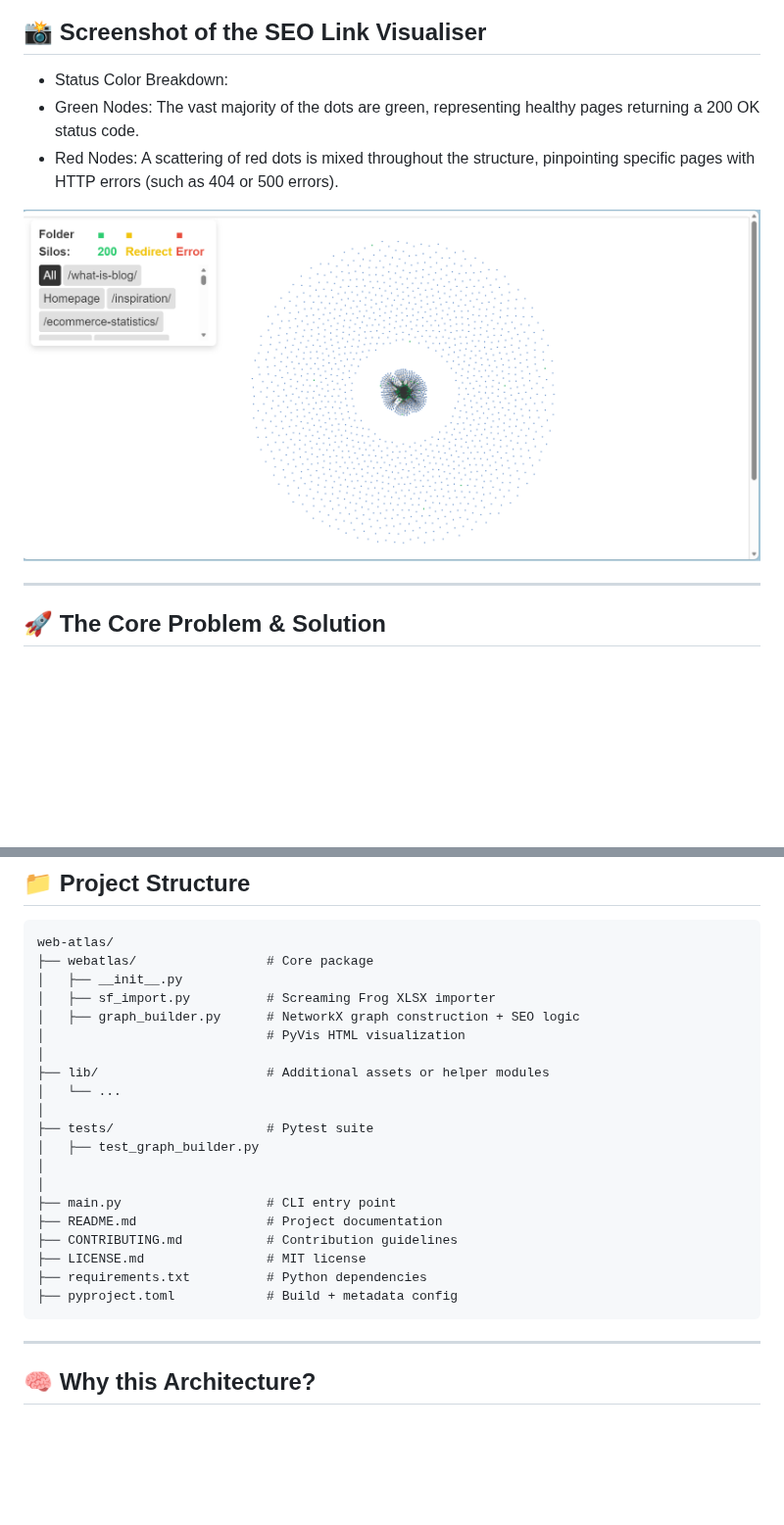
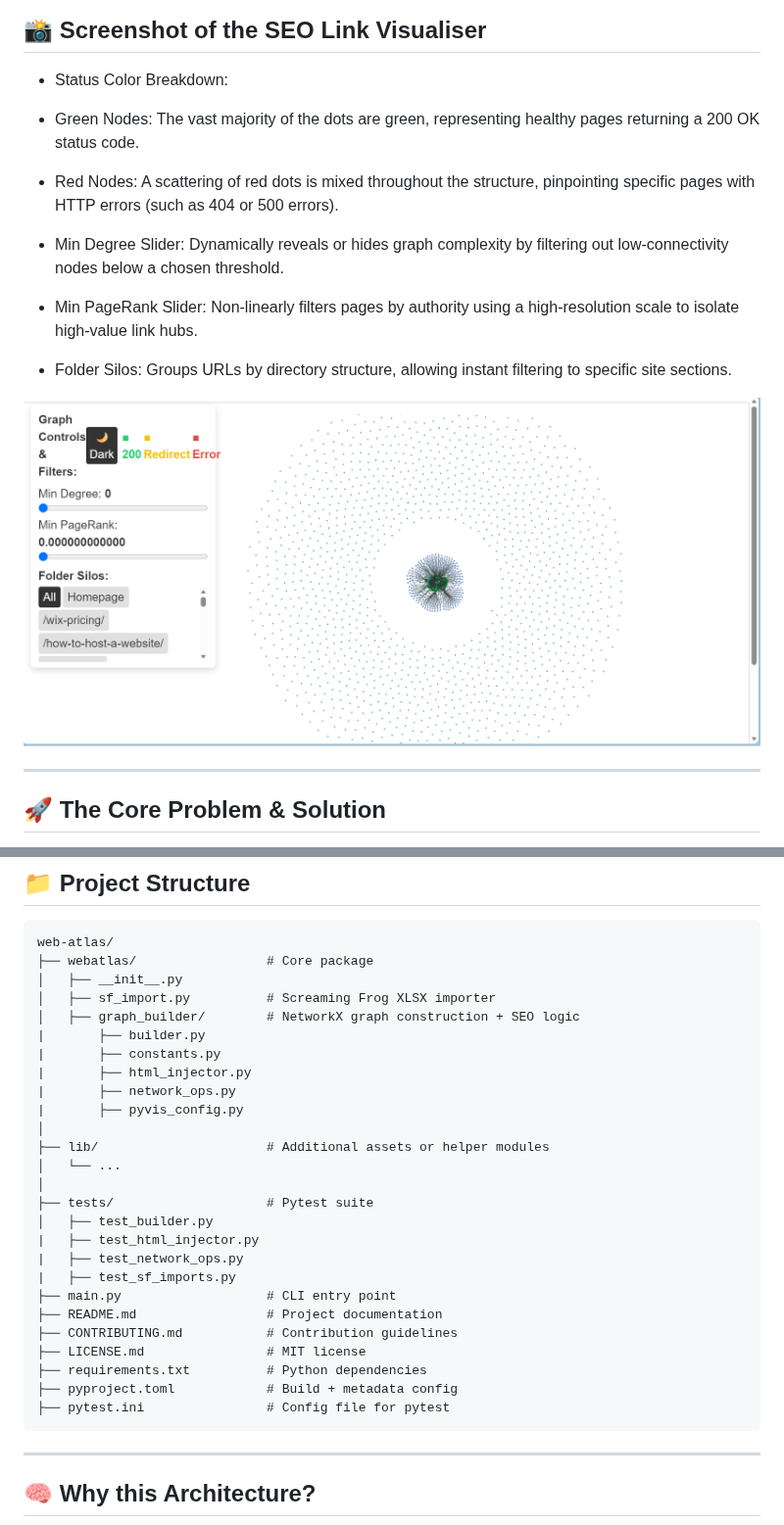
Before and after one commit to reory/web-atlas, a Markdown page: README.md, 2 parts joined by grey strips. Shown at 98% size. GitHub-like rendering; pictures changed too: screenshots/webatlas1.png; blank space fills up the shorter version.

````diff
--- a/README.md
+++ b/README.md
@@ -18,8 +19,16 @@ WebAtlas is a Python-based technical SEO tool that transforms flat Screaming Fro
 ## 📸 Screenshot of the SEO Link Visualiser
 
 - Status Color Breakdown:
+
 - Green Nodes: The vast majority of the dots are green, representing healthy pages returning a 200 OK status code.
+
 - Red Nodes: A scattering of red dots is mixed throughout the structure, pinpointing specific pages with HTTP errors (such as 404 or 500 errors).
+
+- Min Degree Slider: Dynamically reveals or hides graph complexity by filtering out low-connectivity nodes below a chosen threshold.
+
+- Min PageRank Slider: Non-linearly filters pages by authority using a high-resolution scale to isolate high-value link hubs.
+
+- Folder Silos: Groups URLs by directory structure, allowing instant filtering to specific site sections.
 
 ![](screenshots/webatlas1.png)
 
@@ -81,22 +96,28 @@ web-atlas/
 ├── webatlas/                 # Core package
 │   ├── __init__.py
 │   ├── sf_import.py          # Screaming Frog XLSX importer
-│   ├── graph_builder.py      # NetworkX graph construction + SEO logic
-│                             # PyVis HTML visualization
+│   ├── graph_builder/        # NetworkX graph construction + SEO logic
+|       ├── builder.py
+|       ├── constants.py
+|       ├── html_injector.py
+|       ├── network_ops.py
+|       ├── pyvis_config.py
 │
 ├── lib/                      # Additional assets or helper modules
 │   └── ...
 │
 ├── tests/                    # Pytest suite
-│   ├── test_graph_builder.py
-│
-│
+│   ├── test_builder.py
+|   ├── test_html_injector.py
+|   ├── test_network_ops.py
+|   ├── test_sf_imports.py
 ├── main.py                   # CLI entry point
 ├── README.md                 # Project documentation
 ├── CONTRIBUTING.md           # Contribution guidelines
 ├── LICENSE.md                # MIT license
 ├── requirements.txt          # Python dependencies
 ├── pyproject.toml            # Build + metadata config
+├── pytest.ini                # Config file for pytest
 ```
 
 ---
````
Also changed, not shown: other parts of README.md (+19 -7 lines), 18 other files.
